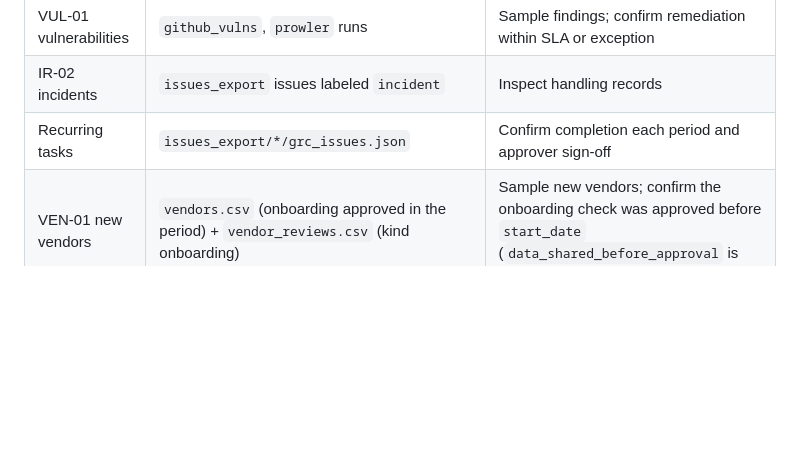
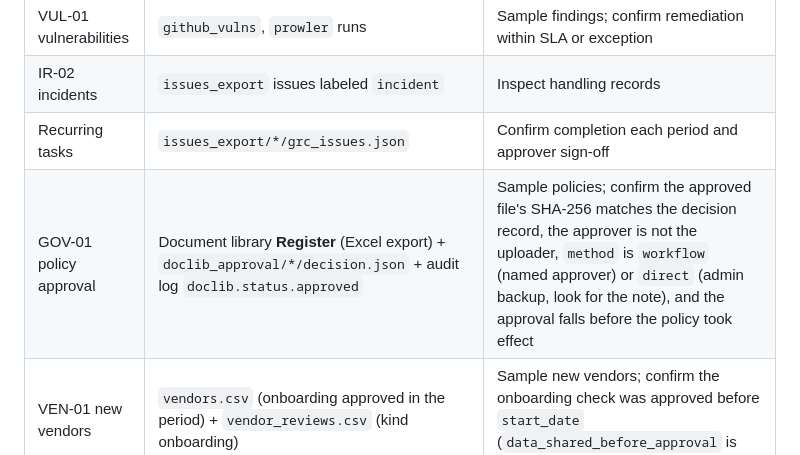
Before and after one commit to seattlespicybite/grc-pal, a Markdown page: docs/auditor-guide.md, the part around the change. Drawn GitHub-style; blank space fills up the shorter version.

```diff
--- a/docs/auditor-guide.md
+++ b/docs/auditor-guide.md
@@ -64,6 +64,7 @@ program repository for the audit period.
 | VUL-01 vulnerabilities | `github_vulns`, `prowler` runs | Sample findings; confirm remediation within SLA or exception |
 | IR-02 incidents | `issues_export` issues labeled `incident` | Inspect handling records |
 | Recurring tasks | `issues_export/*/grc_issues.json` | Confirm completion each period and approver sign-off |
+| GOV-01 policy approval | Document library **Register** (Excel export) + `doclib_approval/*/decision.json` + audit log `doclib.status.approved` | Sample policies; confirm the approved file's SHA-256 matches the decision record, the approver is not the uploader, `method` is `workflow` (named approver) or `direct` (admin backup, look for the note), and the approval falls before the policy took effect |
 | VEN-01 new vendors | `vendors.csv` (onboarding approved in the period) + `vendor_reviews.csv` (kind onboarding) | Sample new vendors; confirm the onboarding check was approved before `start_date` (`data_shared_before_approval` is false) |
 | VEN-02 vendor reviews | `vendors.csv` (critical and high, active) + `vendor_reviews.csv` (kind annual) + `vendor_files/` | Sample vendors; inspect the report (period within 12 months), our questionnaire, exceptions with responses and the CUEC mapping; confirm sign-off by someone other than the submitter |
 | VEN-05 vendor offboarding | `vendors.csv` (status offboarded, `end_date` in the period) + `vendor_reviews.csv` (kind offboarding) | Confirm each checklist item has a note and evidence under `vendor_files/` |
```
Also changed, not shown: CLAUDE.md (+1 -1 lines), docs/roles.md (+5 -0 lines).
